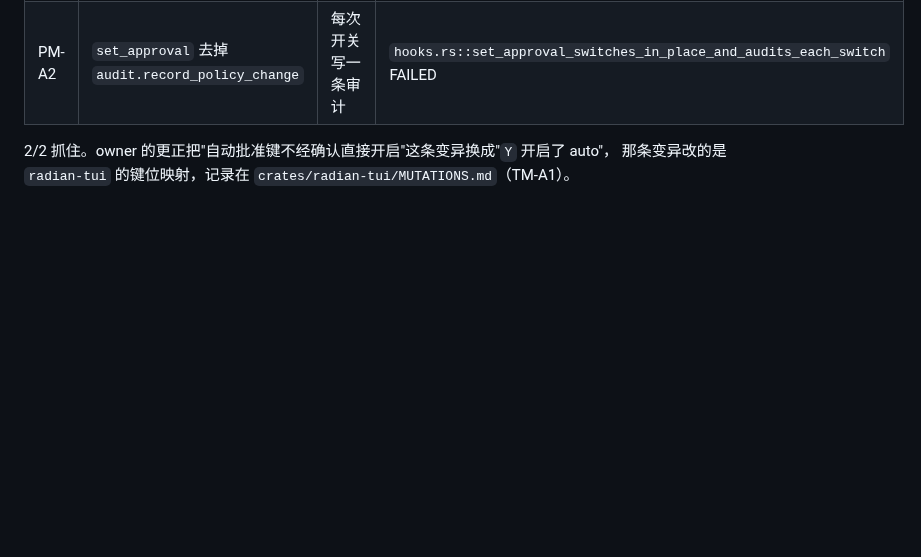
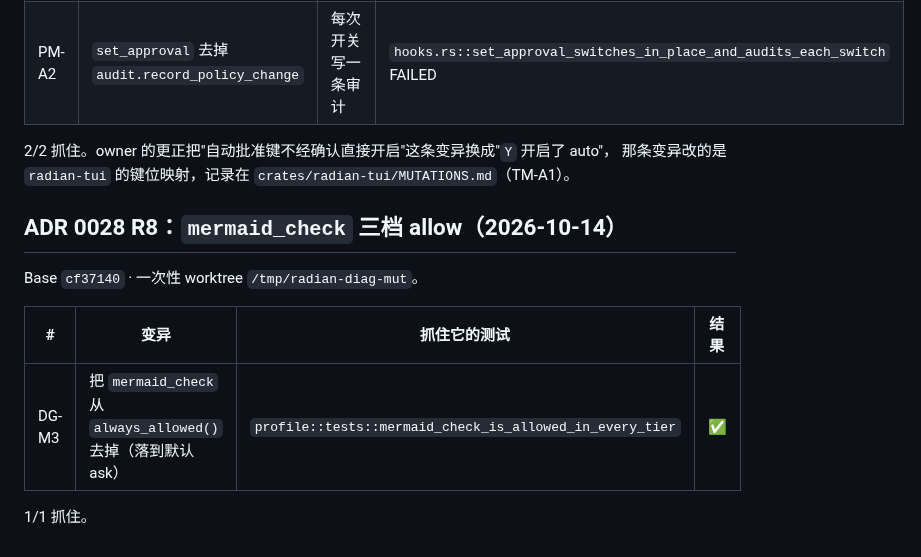
Before and after one commit to hisea/radian, a Markdown page: crates/radian-permissions/MUTATIONS.md, the part around the change. GitHub-like rendering; blank space fills up the shorter version.

```diff
--- a/crates/radian-permissions/MUTATIONS.md
+++ b/crates/radian-permissions/MUTATIONS.md
@@ -49,3 +49,13 @@ Base `43ddbff` · 一次性检出 `/tmp/auto-mut`（detached，跑完删除）·
 
 2/2 抓住。owner 的更正把"自动批准键不经确认直接开启"这条变异换成"`Y` 开启了 auto"，
 那条变异改的是 `radian-tui` 的键位映射，记录在 `crates/radian-tui/MUTATIONS.md`（TM-A1）。
+
+## ADR 0028 R8：`mermaid_check` 三档 allow（2026-10-14）
+
+Base `cf37140` · 一次性 worktree `/tmp/radian-diag-mut`。
+
+| # | 变异 | 抓住它的测试 | 结果 |
+|---|---|---|---|
+| DG-M3 | 把 `mermaid_check` 从 `always_allowed()` 去掉（落到默认 ask） | `profile::tests::mermaid_check_is_allowed_in_every_tier` | ✅ |
+
+1/1 抓住。
```
Also changed, not shown: crates/radian-host/MUTATIONS.md (+12 -0 lines).
